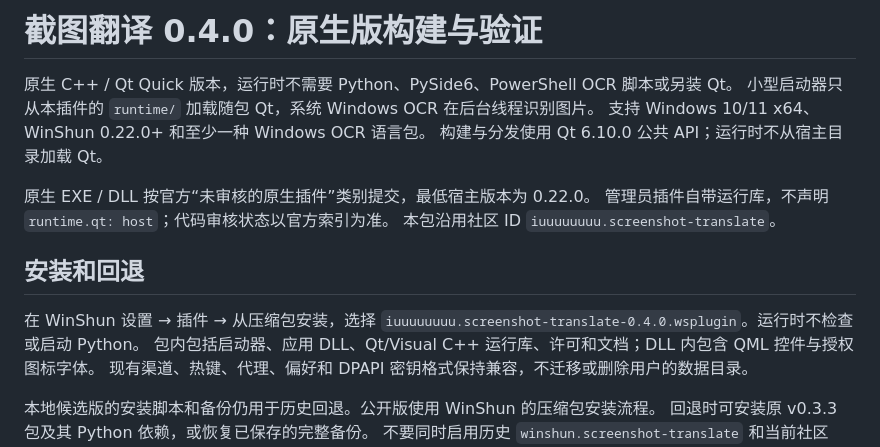
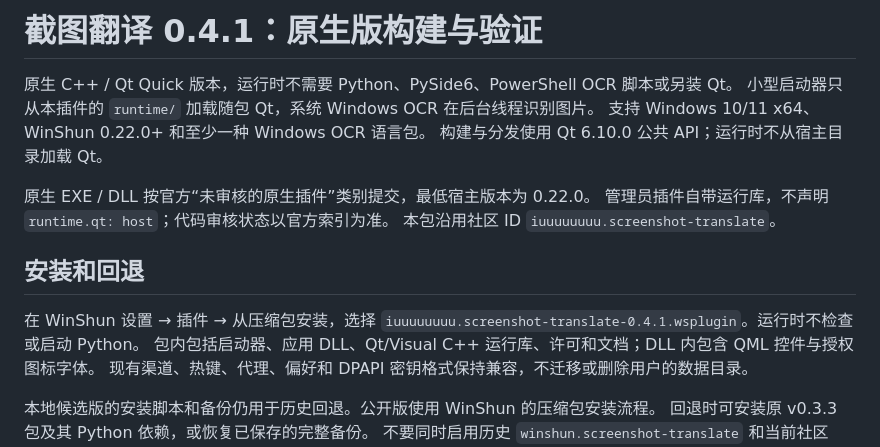
Before and after one commit to iuuuuuuuu/winshun-screenshot-translate, a Markdown page: native/README.md, the part around the change. Drawn GitHub-style.

```diff
--- a/native/README.md
+++ b/native/README.md
@@ -1,4 +1,4 @@
-# 截图翻译 0.4.0：原生版构建与验证
+# 截图翻译 0.4.1：原生版构建与验证
 
 原生 C++ / Qt Quick 版本，运行时不需要 Python、PySide6、PowerShell OCR 脚本或另装 Qt。
 小型启动器只从本插件的 `runtime/` 加载随包 Qt，系统 Windows OCR 在后台线程识别图片。
@@ -12,7 +12,7 @@
 ## 安装和回退
 
 在 WinShun 设置 → 插件 → 从压缩包安装，选择
-`iuuuuuuuu.screenshot-translate-0.4.0.wsplugin`。运行时不检查或启动 Python。
+`iuuuuuuuu.screenshot-translate-0.4.1.wsplugin`。运行时不检查或启动 Python。
 包内包括启动器、应用 DLL、Qt/Visual C++ 运行库、许可和文档；DLL 内包含 QML 控件与授权图标字体。
 现有渠道、热键、代理、偏好和 DPAPI 密钥格式保持兼容，不迁移或删除用户的数据目录。
 
```
Also changed, not shown: CHANGELOG.md (+1 -1 lines), README.md (+12 -8 lines), .screenshots/settings-0.4.1.png (added), .screenshots/toolbar-0.4.1.png (added), .screenshots/word-0.4.1.png (added), 6 other files.
